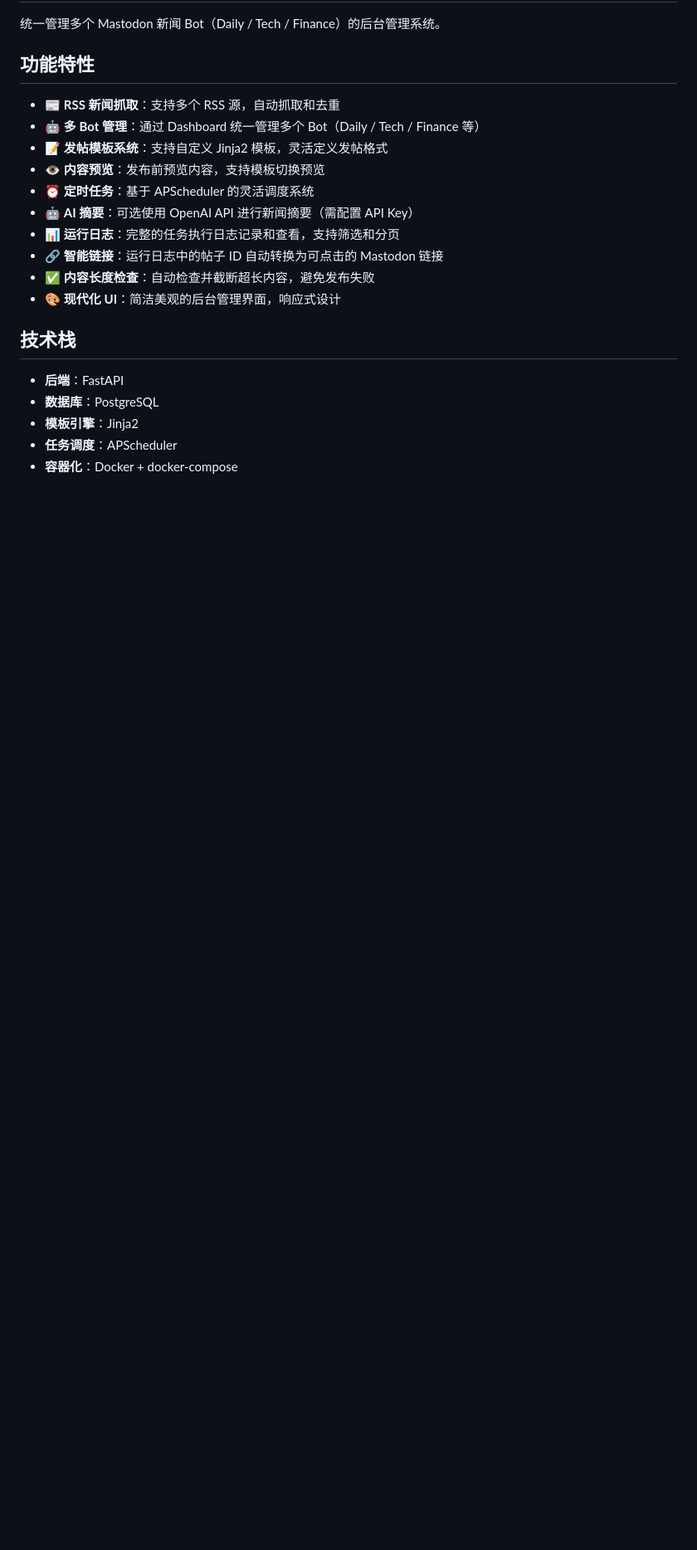
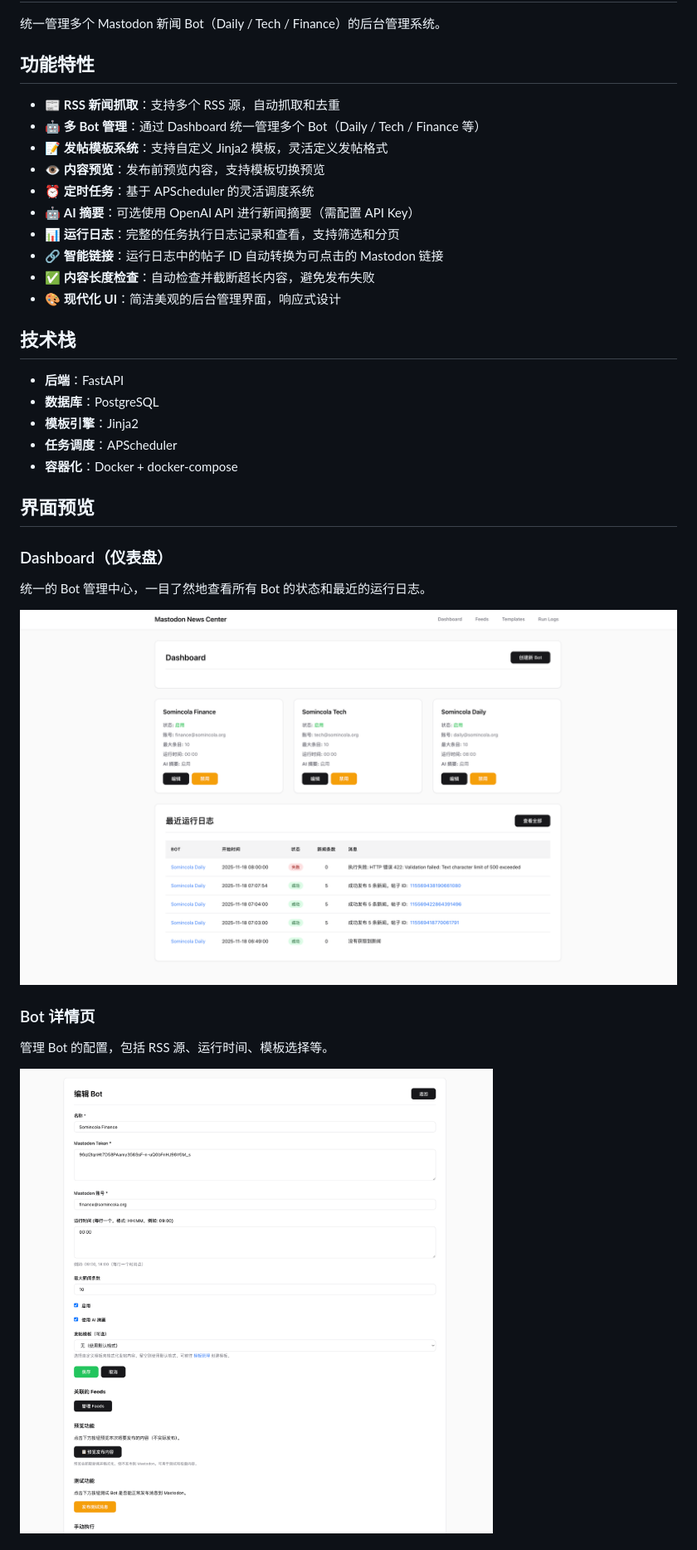
Before and after one commit to somincola/mastodon-news-center, a Markdown page: README.md, the part around the change printed below. Shown: that part at 83% size. Drawn GitHub-style; pictures changed too: docs/images/bots_detail.png (added), docs/images/dashboard.png (added); blank space fills up the shorter version.

Commit message:
Update README with interface previews and add new images
- Added sections to the README.md for interface previews, including Dashboard, Bot details, and Template management.
- Included images for the Dashboard, Bot details, and Template management to enhance visual understanding of the application.

```diff
--- a/README.md
+++ b/README.md
@@ -22,3 +22,18 @@
 - **模板引擎**：Jinja2
 - **任务调度**：APScheduler
 - **容器化**：Docker + docker-compose
+
+## 界面预览
+
+### Dashboard（仪表盘）
+
+统一的 Bot 管理中心，一目了然地查看所有 Bot 的状态和最近的运行日志。
+
+![Dashboard](docs/images/dashboard.png)
+
+### Bot 详情页
+
+管理 Bot 的配置，包括 RSS 源、运行时间、模板选择等。
+
+![Bot 详情](docs/images/bots_detail.png)
+
```
Also changed, not shown: other parts of README.md (+5 -0 lines), docs/images/templtes.png (added).
